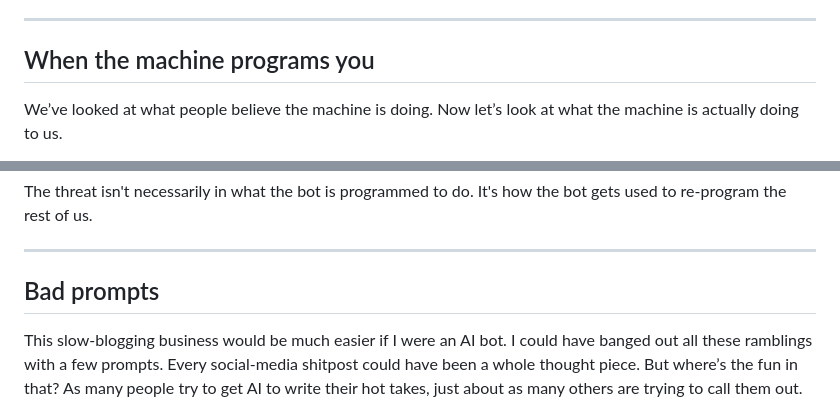
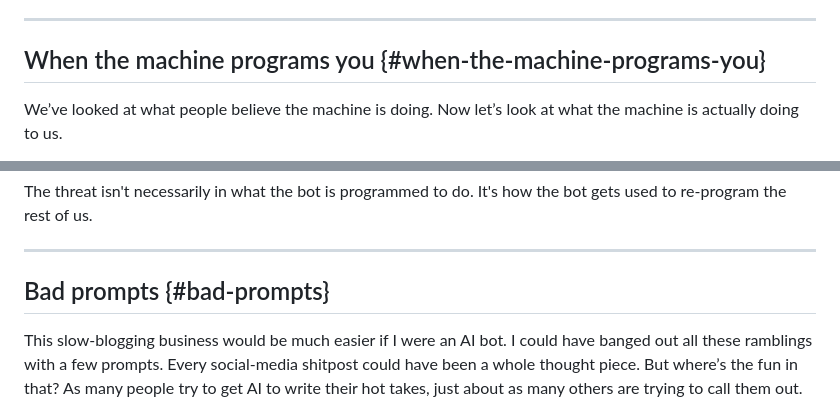
Before and after one commit to drew3000/ghosts-in-the-machines, a Markdown page: source/ghosts-in-the-machine.md, 2 parts joined by grey strips. GitHub-like rendering.

```diff
--- a/source/ghosts-in-the-machine.md
+++ b/source/ghosts-in-the-machine.md
@@ -384,7 +384,7 @@ Asimov was optimistic about safeguards, too. He assumed “the people who build
 
 ---
 
-## When the machine programs you
+## When the machine programs you {#when-the-machine-programs-you}
 
 We’ve looked at what people believe the machine is doing. Now let’s look at what the machine is actually doing to us.
 
@@ -438,7 +438,7 @@ The threat isn't necessarily in what the bot is programmed to do. It's how the b
 
 ---
 
-## Bad prompts
+## Bad prompts {#bad-prompts}
 
 This slow-blogging business would be much easier if I were an AI bot. I could have banged out all these ramblings with a few prompts. Every social-media shitpost could have been a whole thought piece. But where’s the fun in that? As many people try to get AI to write their hot takes, just about as many others are trying to call them out. A new [“Seems Like AI Slop”](https://www.404media.co/linkedin-introduces-a-seems-like-ai-slop-button/) button appeared on LinkedIn recently. I love it. I don’t even use it that much. I don’t need to. For a long time, LinkedIn posts were the worst scrolling experience. One after another, you’d have these long-scrolling ‘insight’ posts with just about every written-by-AI cliché making an appearance in each. Since the button appeared, they’ve almost vanished. Posts are sensibly short again, in line with our diminishing attention spans. They don’t contain single-sentence paragraphs or single-word sentences.
 
```
Also changed, not shown: other parts of source/ghosts-in-the-machine.md (+3 -3 lines).
